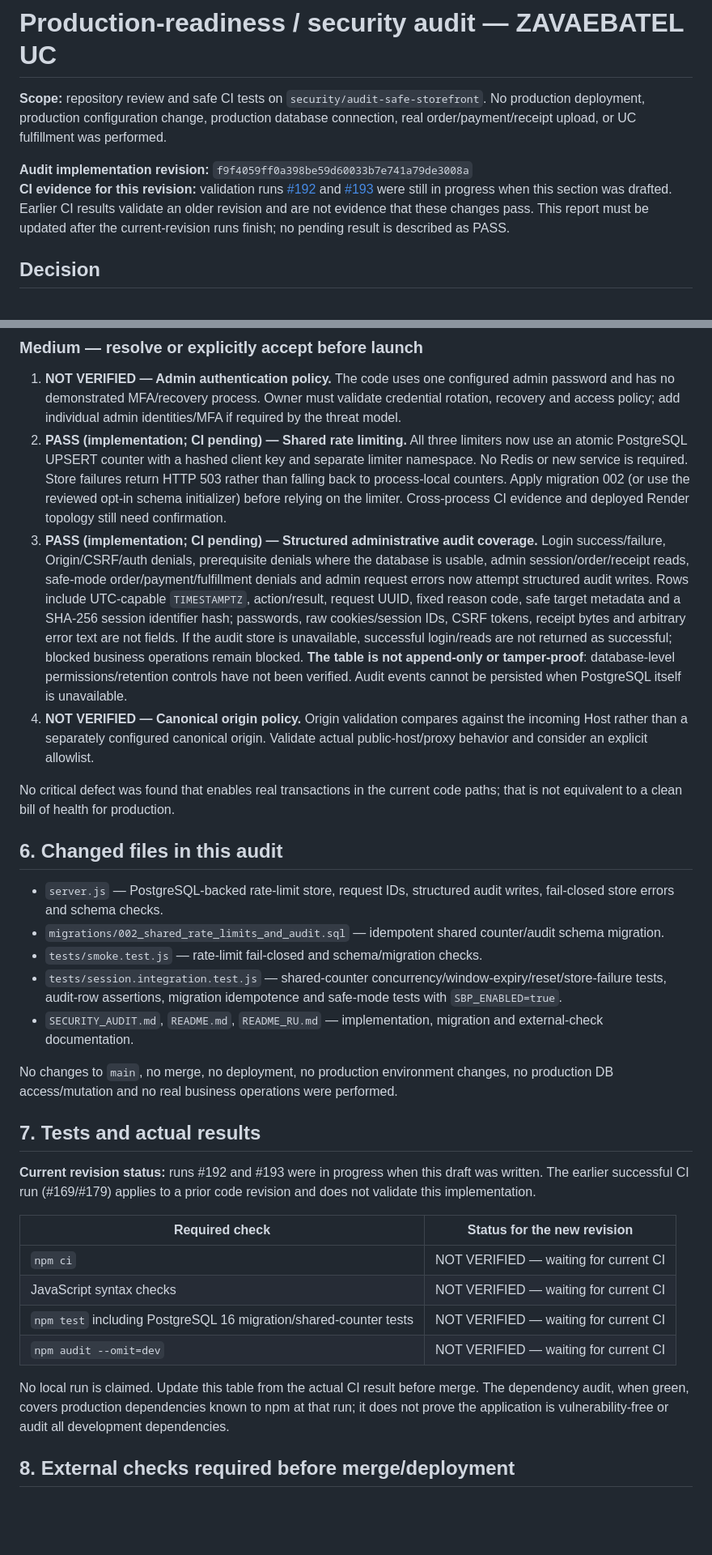
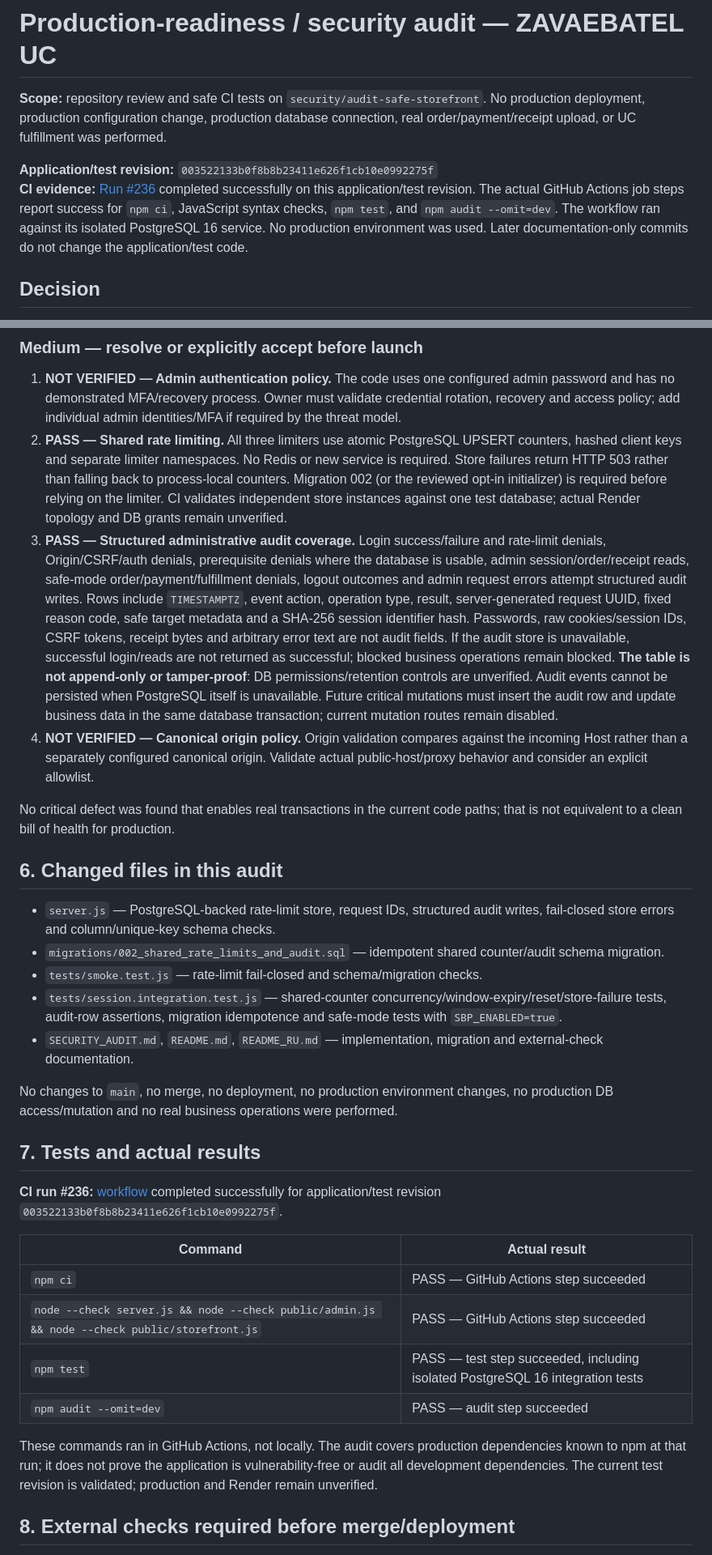
Before and after one commit to Beak67/zavaebatel-uc, a Markdown page: SECURITY_AUDIT.md, 2 parts joined by grey strips. Shown at 81% size. Drawn GitHub-style; blank space fills up the shorter version.

Commit message:
Record verified CI results for shared rate limits and audit

```diff
--- a/SECURITY_AUDIT.md
+++ b/SECURITY_AUDIT.md
@@ -2,8 +2,8 @@
 
 **Scope:** repository review and safe CI tests on `security/audit-safe-storefront`. No production deployment, production configuration change, production database connection, real order/payment/receipt upload, or UC fulfillment was performed.
 
-**Audit implementation revision:** `f9f4059ff0a398be59d60033b7e741a79de3008a`
-**CI evidence for this revision:** validation runs [#192](https://github.com/Beak67/zavaebatel-uc/actions/runs/38699162186) and [#193](https://github.com/Beak67/zavaebatel-uc/actions/runs/38699168899) were still in progress when this section was drafted. Earlier CI results validate an older revision and are not evidence that these changes pass. This report must be updated after the current-revision runs finish; no pending result is described as PASS.
+**Application/test revision:** `003522133b0f8b8b23411e626f1cb10e0992275f`
+**CI evidence:** [Run #236](https://github.com/Beak67/zavaebatel-uc/actions/runs/38699952627) completed successfully on this application/test revision. The actual GitHub Actions job steps report success for `npm ci`, JavaScript syntax checks, `npm test`, and `npm audit --omit=dev`. The workflow ran against its isolated PostgreSQL 16 service. No production environment was used. Later documentation-only commits do not change the application/test code.
 
 ## Decision
 
@@ -86,14 +87,14 @@ The test DB guard in `tests/session.integration.test.js` rejects non-loopback ho
 ### Medium — resolve or explicitly accept before launch
 
 1. **NOT VERIFIED — Admin authentication policy.** The code uses one configured admin password and has no demonstrated MFA/recovery process. Owner must validate credential rotation, recovery and access policy; add individual admin identities/MFA if required by the threat model.
-2. **PASS (implementation; CI pending) — Shared rate limiting.** All three limiters now use an atomic PostgreSQL UPSERT counter with a hashed client key and separate limiter namespace. No Redis or new service is required. Store failures return HTTP 503 rather than falling back to process-local counters. Apply migration 002 (or use the reviewed opt-in schema initializer) before relying on the limiter. Cross-process CI evidence and deployed Render topology still need confirmation.
-3. **PASS (implementation; CI pending) — Structured administrative audit coverage.** Login success/failure, Origin/CSRF/auth denials, prerequisite denials where the database is usable, admin session/order/receipt reads, safe-mode order/payment/fulfillment denials and admin request errors now attempt structured audit writes. Rows include UTC-capable `TIMESTAMPTZ`, action/result, request UUID, fixed reason code, safe target metadata and a SHA-256 session identifier hash; passwords, raw cookies/session IDs, CSRF tokens, receipt bytes and arbitrary error text are not fields. If the audit store is unavailable, successful login/reads are not returned as successful; blocked business operations remain blocked. **The table is not append-only or tamper-proof**: database-level permissions/retention controls have not been verified. Audit events cannot be persisted when PostgreSQL itself is unavailable.
+2. **PASS — Shared rate limiting.** All three limiters use atomic PostgreSQL UPSERT counters, hashed client keys and separate limiter namespaces. No Redis or new service is required. Store failures return HTTP 503 rather than falling back to process-local counters. Migration 002 (or the reviewed opt-in initializer) is required before relying on the limiter. CI validates independent store instances against one test database; actual Render topology and DB grants remain unverified.
+3. **PASS — Structured administrative audit coverage.** Login success/failure and rate-limit denials, Origin/CSRF/auth denials, prerequisite denials where the database is usable, admin session/order/receipt reads, safe-mode order/payment/fulfillment denials, logout outcomes and admin request errors attempt structured audit writes. Rows include `TIMESTAMPTZ`, event action, operation type, result, server-generated request UUID, fixed reason code, safe target metadata and a SHA-256 session identifier hash. Passwords, raw cookies/session IDs, CSRF tokens, receipt bytes and arbitrary error text are not audit fields. If the audit store is unavailable, successful login/reads are not returned as successful; blocked business operations remain blocked. **The table is not append-only or tamper-proof**: DB permissions/retention controls are unverified. Audit events cannot be persisted when PostgreSQL itself is unavailable. Future critical mutations must insert the audit row and update business data in the same database transaction; current mutation routes remain disabled.
 4. **NOT VERIFIED — Canonical origin policy.** Origin validation compares against the incoming Host rather than a separately configured canonical origin. Validate actual public-host/proxy behavior and consider an explicit allowlist.
 
 No critical defect was found that enables real transactions in the current code paths; that is not equivalent to a clean bill of health for production.
 ## 6. Changed files in this audit
 
-- `server.js` — PostgreSQL-backed rate-limit store, request IDs, structured audit writes, fail-closed store errors and schema checks.
+- `server.js` — PostgreSQL-backed rate-limit store, request IDs, structured audit writes, fail-closed store errors and column/unique-key schema checks.
 - `migrations/002_shared_rate_limits_and_audit.sql` — idempotent shared counter/audit schema migration.
 - `tests/smoke.test.js` — rate-limit fail-closed and schema/migration checks.
 - `tests/session.integration.test.js` — shared-counter concurrency/window-expiry/reset/store-failure tests, audit-row assertions, migration idempotence and safe-mode tests with `SBP_ENABLED=true`.
@@ -103,16 +104,16 @@ No changes to `main`, no merge, no deployment, no production environment changes
 
 ## 7. Tests and actual results
 
-**Current revision status:** runs #192 and #193 were in progress when this draft was written. The earlier successful CI run (#169/#179) applies to a prior code revision and does not validate this implementation.
+**CI run #236:** [workflow](https://github.com/Beak67/zavaebatel-uc/actions/runs/38699952627) completed successfully for application/test revision `003522133b0f8b8b23411e626f1cb10e0992275f`.
 
-| Required check | Status for the new revision |
+| Command | Actual result |
 |---|---|
-| `npm ci` | NOT VERIFIED — waiting for current CI |
-| JavaScript syntax checks | NOT VERIFIED — waiting for current CI |
-| `npm test` including PostgreSQL 16 migration/shared-counter tests | NOT VERIFIED — waiting for current CI |
-| `npm audit --omit=dev` | NOT VERIFIED — waiting for current CI |
+| `npm ci` | PASS — GitHub Actions step succeeded |
+| `node --check server.js && node --check public/admin.js && node --check public/storefront.js` | PASS — GitHub Actions step succeeded |
+| `npm test` | PASS — test step succeeded, including isolated PostgreSQL 16 integration tests |
+| `npm audit --omit=dev` | PASS — audit step succeeded |
 
-No local run is claimed. Update this table from the actual CI result before merge. The dependency audit, when green, covers production dependencies known to npm at that run; it does not prove the application is vulnerability-free or audit all development dependencies.
+These commands ran in GitHub Actions, not locally. The audit covers production dependencies known to npm at that run; it does not prove the application is vulnerability-free or audit all development dependencies. The current test revision is validated; production and Render remain unverified.
 
 ## 8. External checks required before merge/deployment
 
```
Also changed, not shown: other parts of SECURITY_AUDIT.md (+5 -4 lines).
